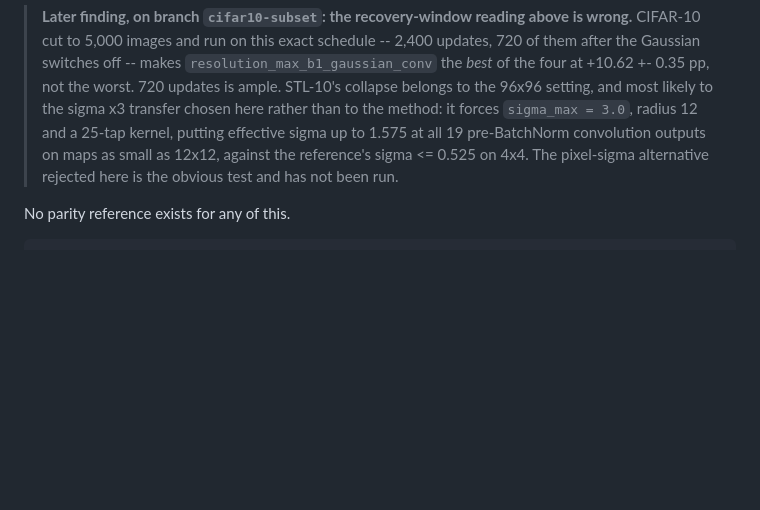
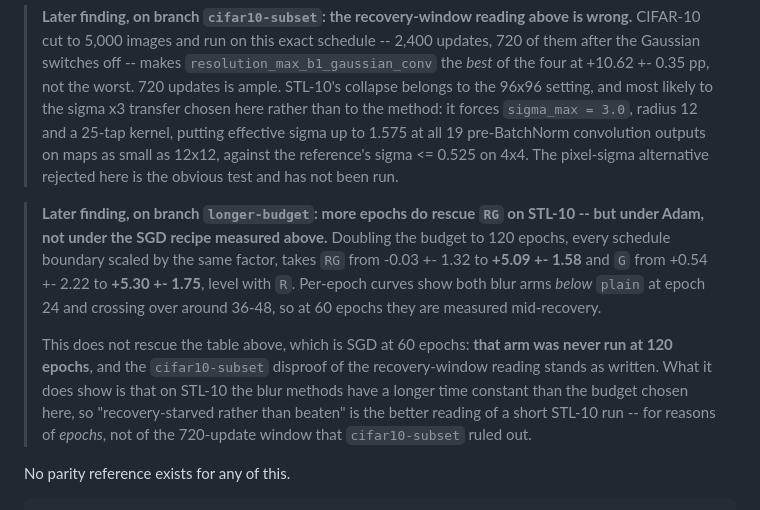
Before and after one commit to aubincharley/homotogit, a Markdown page: README.md, the part around the change. GitHub-like rendering; blank space fills up the shorter version.

Commit message:
STL-10: point at the longer-budget result, without overclaiming what it covers
At 120 epochs under Adam, `RG` on STL-10 goes from -0.03 +- 1.32 to +5.09 +- 1.58
and `G` from +0.54 +- 2.22 to +5.30 +- 1.75, level with `R`. Both blur arms sit
below `plain` at epoch 24 and cross over around epoch 36-48, so a 60-epoch budget
measures them mid-recovery.

Stated as a pointer, not a revision of the table: this branch's numbers are SGD
at 60 epochs and that arm was never rerun at 120. The `cifar10-subset` disproof
of the recovery-window reading is unaffected -- it ruled out the 720-update
post-blur window, which is a different quantity from the total epoch budget.

Co-Authored-By: Claude Opus 5 (1M context) <noreply@anthropic.com>

````diff
--- a/README.md
+++ b/README.md
@@ -100,6 +100,22 @@ epoch 60, so this looks recovery-starved rather than beaten -- untested either w
 > as small as 12x12, against the reference's sigma <= 0.525 on 4x4. The
 > pixel-sigma alternative rejected here is the obvious test and has not been run.
 
+> **Later finding, on branch `longer-budget`: more epochs do rescue `RG` on
+> STL-10 -- but under Adam, not under the SGD recipe measured above.** Doubling
+> the budget to 120 epochs, every schedule boundary scaled by the same factor,
+> takes `RG` from -0.03 +- 1.32 to **+5.09 +- 1.58** and `G` from +0.54 +- 2.22
+> to **+5.30 +- 1.75**, level with `R`. Per-epoch curves show both blur arms
+> *below* `plain` at epoch 24 and crossing over around 36-48, so at 60 epochs
+> they are measured mid-recovery.
+>
+> This does not rescue the table above, which is SGD at 60 epochs: **that arm was
+> never run at 120 epochs**, and the `cifar10-subset` disproof of the
+> recovery-window reading stands as written. What it does show is that on STL-10
+> the blur methods have a longer time constant than the budget chosen here, so
+> "recovery-starved rather than beaten" is the better reading of a short STL-10
+> run -- for reasons of *epochs*, not of the 720-update window that
+> `cifar10-subset` ruled out.
+
 No parity reference exists for any of this.
 
 ```bash
````
